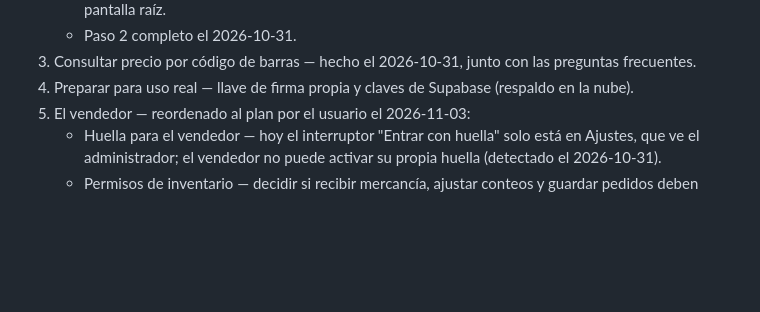
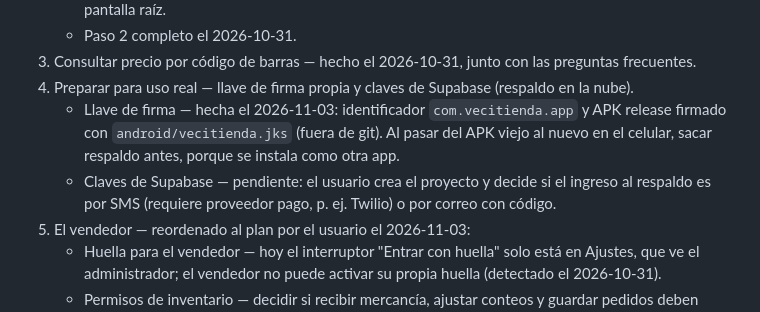
Before and after one commit to xiliosd/APP_VENTAS, a Markdown page: docs/hoja-de-ruta.md, the part around the change. Rendered like a GitHub page; blank space fills up the shorter version.

```diff
--- a/docs/hoja-de-ruta.md
+++ b/docs/hoja-de-ruta.md
@@ -84,6 +84,11 @@ la monetización y la subida a Play Store quedan para después).
 3. Consultar precio por código de barras — hecho el 2026-10-31, junto con las preguntas
    frecuentes.
 4. Preparar para uso real — llave de firma propia y claves de Supabase (respaldo en la nube).
+   - Llave de firma — hecha el 2026-11-03: identificador `com.vecitienda.app` y APK release
+     firmado con `android/vecitienda.jks` (fuera de git). Al pasar del APK viejo al nuevo en el
+     celular, sacar respaldo antes, porque se instala como otra app.
+   - Claves de Supabase — pendiente: el usuario crea el proyecto y decide si el ingreso al
+     respaldo es por SMS (requiere proveedor pago, p. ej. Twilio) o por correo con código.
 5. El vendedor — reordenado al plan por el usuario el 2026-11-03:
    - Huella para el vendedor — hoy el interruptor "Entrar con huella" solo está en Ajustes, que
      ve el administrador; el vendedor no puede activar su propia huella (detectado el 2026-10-31).
```
Also changed, not shown: README.md (+8 -2 lines).
